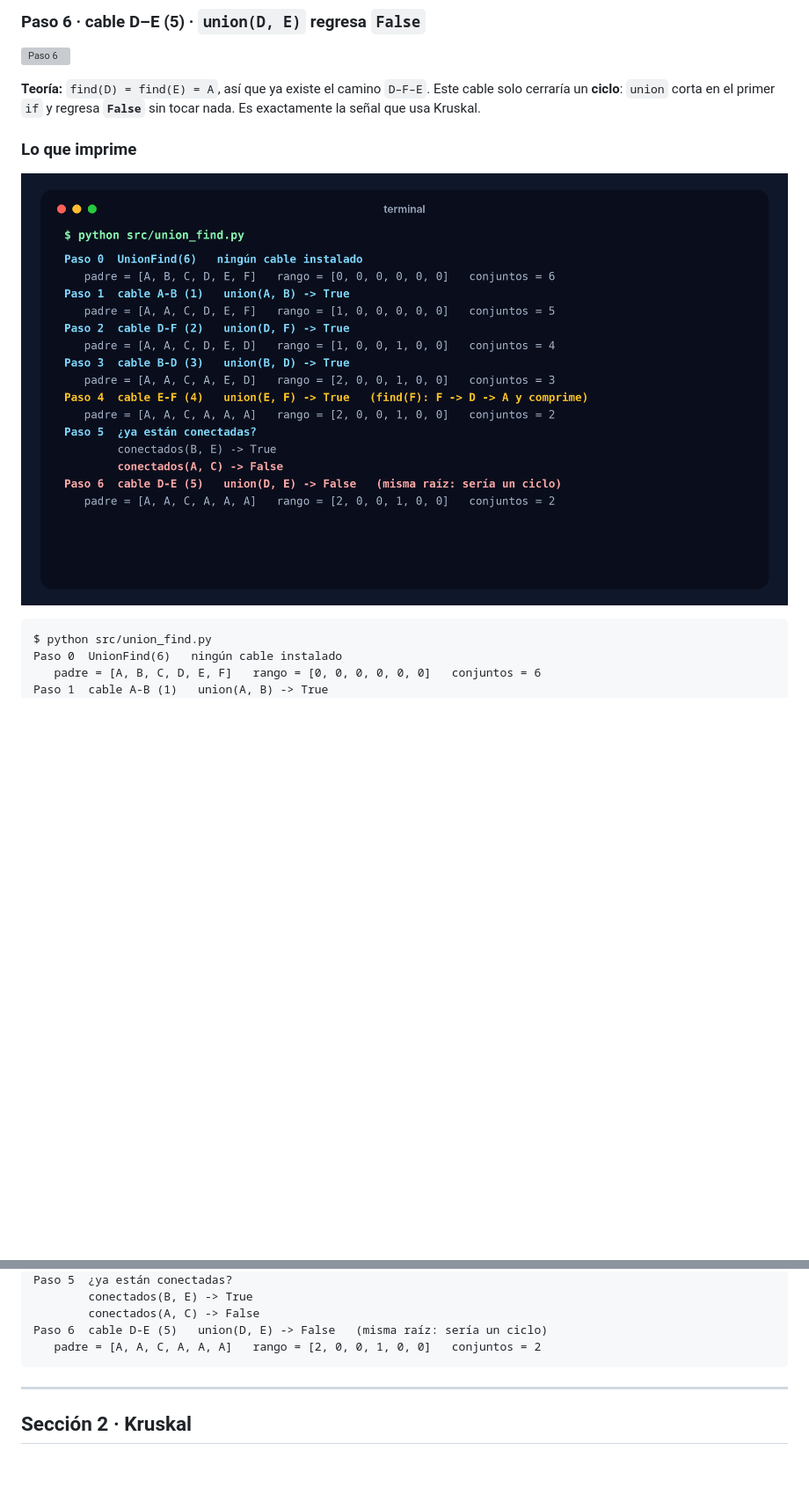
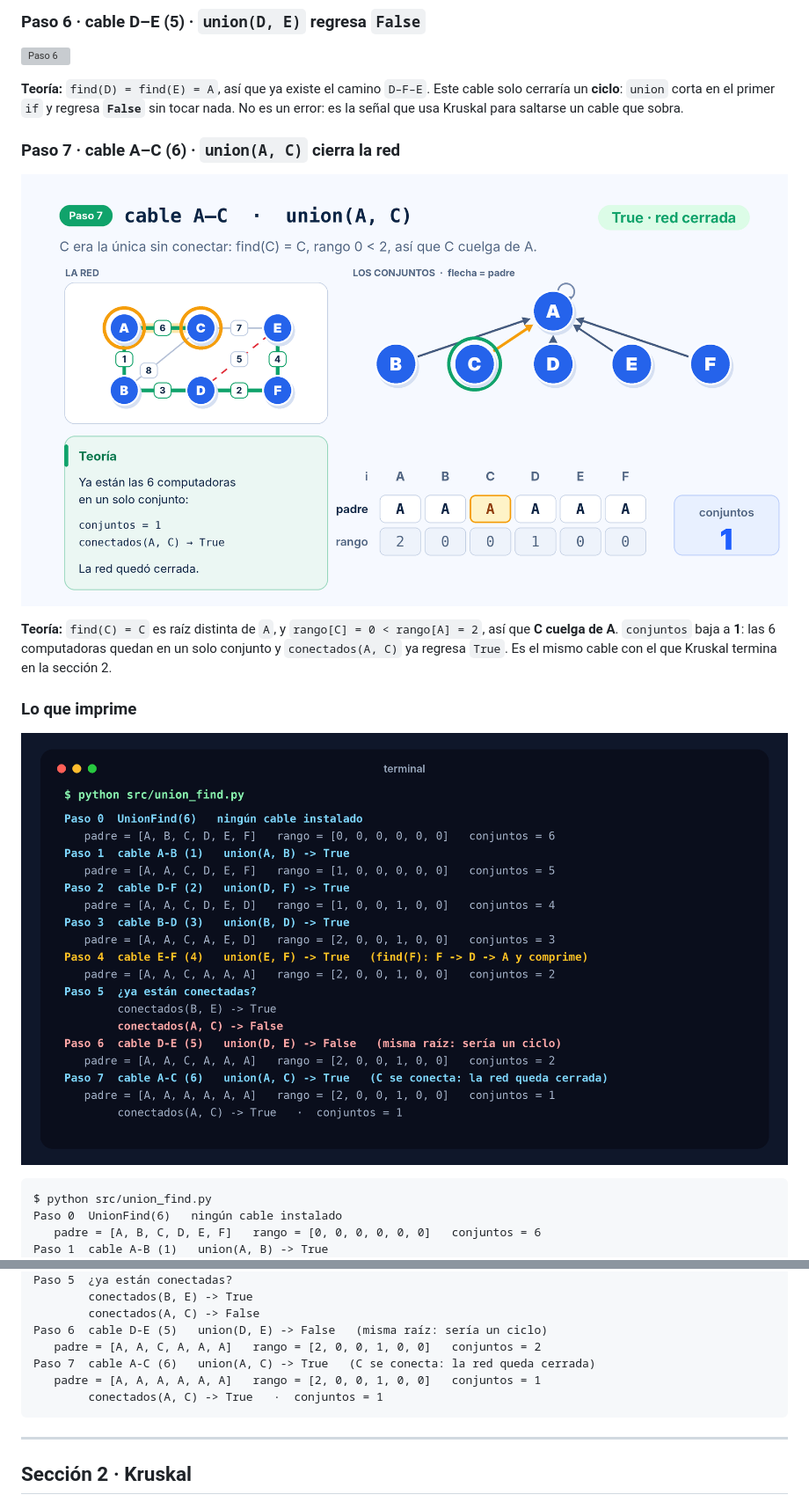
Before and after one commit to jmbf010907-ui/-Union-Find-y-Kruskal-, a Markdown page: README.md, 2 parts joined by grey strips. Shown at 88% size. Drawn GitHub-style; pictures changed too: media/s1_paso7.png (added), media/s1_salida.png; blank space fills up the shorter version; grey boxes are pictures that could not be loaded.

Commit message:
Sección 1: paso 7 cierra la red (cable A-C conecta la computadora C)
Co-Authored-By: Claude Sonnet 5.5 <noreply@anthropic.com>
Claude-Session: https://claude.ai/code/session_018q6ER5Fw2jY3Pm3LUcESgR

````diff
--- a/README.md
+++ b/README.md
@@ -260,7 +260,17 @@ raíz. No se recorre la red, solo se hacen dos `find`.
 
 **Teoría:** `find(D) = find(E) = A`, así que ya existe el camino `D–F–E`. Este
 cable solo cerraría un **ciclo**: `union` corta en el primer `if` y regresa
-**`False`** sin tocar nada. Es exactamente la señal que usa Kruskal.
+**`False`** sin tocar nada. No es un error: es la señal que usa Kruskal para
+saltarse un cable que sobra.
+
+### Paso 7 · cable A–C (6) · `union(A, C)` cierra la red
+
+![Paso 7](media/s1_paso7.png)
+
+**Teoría:** `find(C) = C` es raíz distinta de `A`, y `rango[C] = 0 < rango[A] = 2`,
+así que **C cuelga de A**. `conjuntos` baja a **1**: las 6 computadoras quedan en
+un solo conjunto y `conectados(A, C)` ya regresa `True`. Es el mismo cable con el
+que Kruskal termina en la sección 2.
 
 ### Lo que imprime
 
@@ -283,6 +293,9 @@ Paso 5  ¿ya están conectadas?
         conectados(A, C) -> False
 Paso 6  cable D-E (5)   union(D, E) -> False   (misma raíz: sería un ciclo)
    padre = [A, A, C, A, A, A]   rango = [2, 0, 0, 1, 0, 0]   conjuntos = 2
+Paso 7  cable A-C (6)   union(A, C) -> True   (C se conecta: la red queda cerrada)
+   padre = [A, A, A, A, A, A]   rango = [2, 0, 0, 1, 0, 0]   conjuntos = 1
+        conectados(A, C) -> True   ·  conjuntos = 1
 ```
 
 ---
````
Also changed, not shown: 4 other files.
